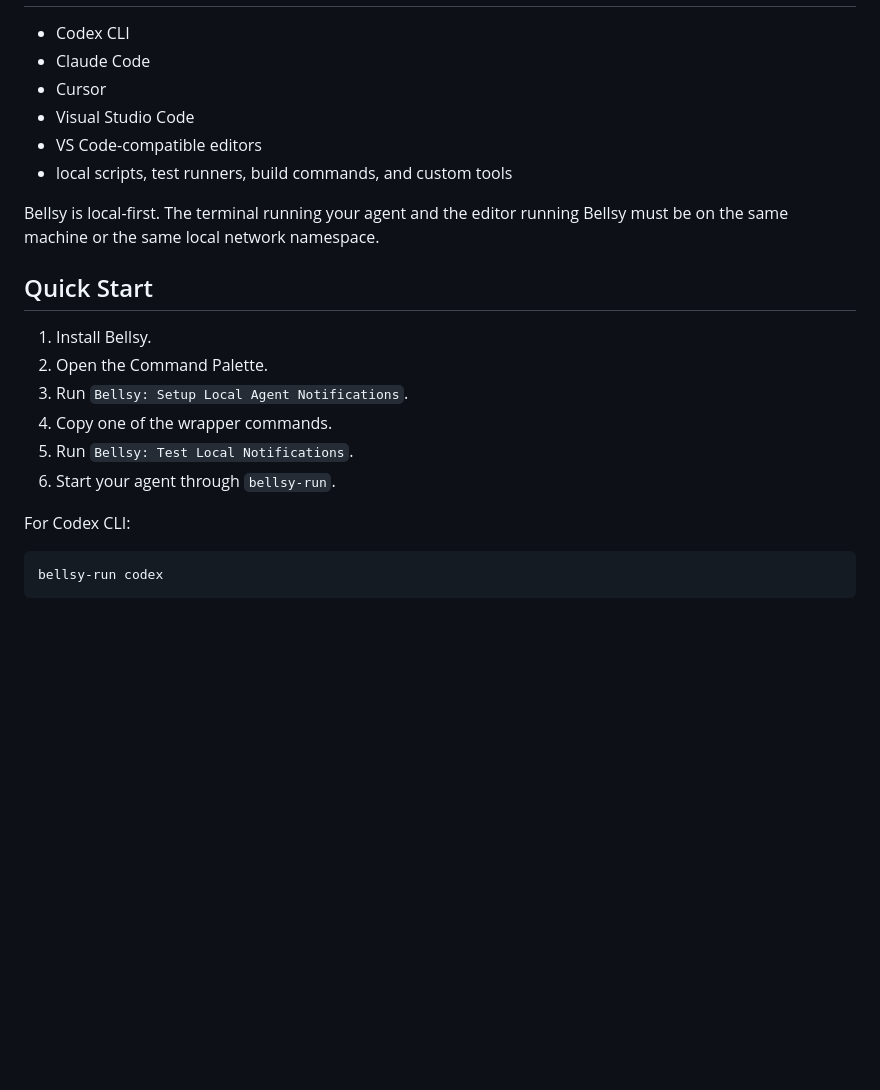
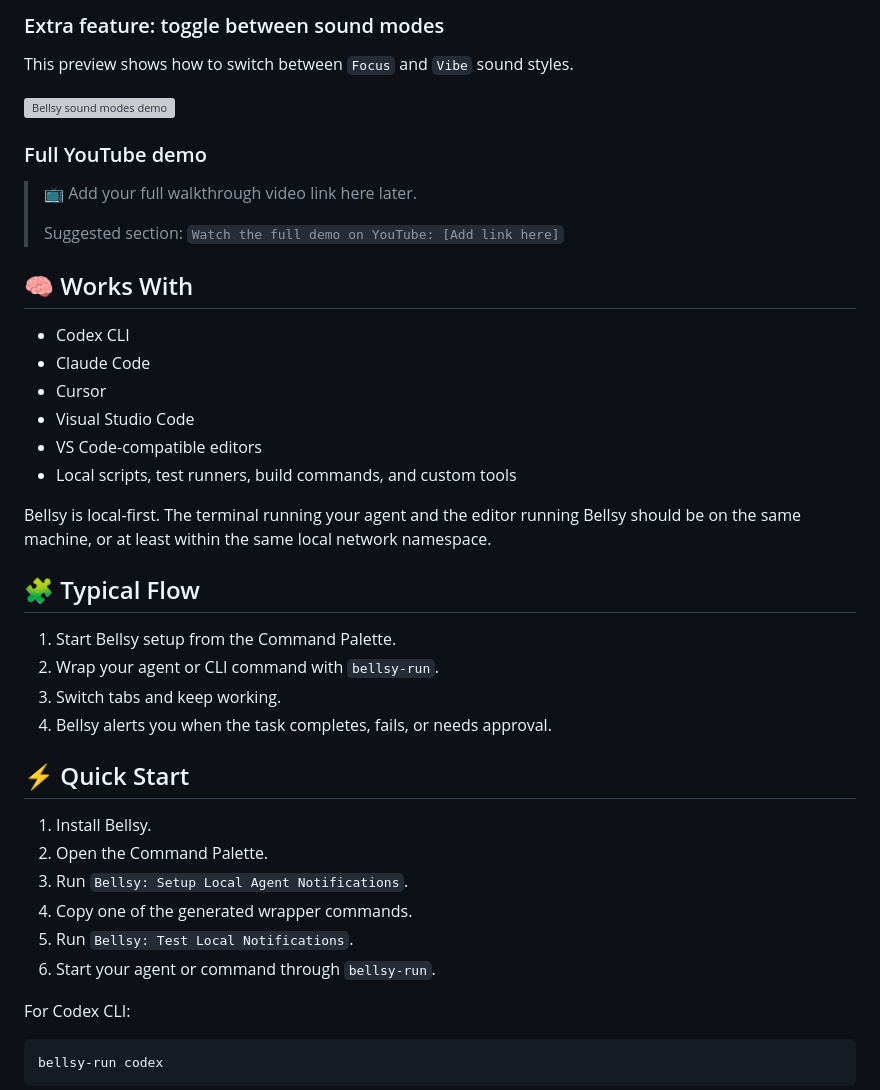
Before and after one commit to Rkhooda07/Bellsy, a Markdown page: README.md, the part around the change printed below. Drawn GitHub-style; blank space fills up the shorter version; grey boxes are pictures that could not be loaded.

```diff
--- a/README.md
+++ b/README.md
@@ -20,21 +53,42 @@ Bellsy adds the missing attention layer:
+### Extra feature: toggle between sound modes
+
+This preview shows how to switch between `Focus` and `Vibe` sound styles.
+
+![Bellsy sound modes demo](assets/sound-modes-demo.gif)
+
+### Full YouTube demo
+
+> 📺 Add your full walkthrough video link here later.
+>
+> Suggested section:
+> `Watch the full demo on YouTube: [Add link here]`
+
+## 🧠 Works With
 
 - Codex CLI
 - Claude Code
 - Cursor
 - Visual Studio Code
 - VS Code-compatible editors
-- local scripts, test runners, build commands, and custom tools
+- Local scripts, test runners, build commands, and custom tools
 
-Bellsy is local-first. The terminal running your agent and the editor running Bellsy must be on the same machine or the same local network namespace.
+Bellsy is local-first. The terminal running your agent and the editor running Bellsy should be on the same machine, or at least within the same local network namespace.
 
-## Quick Start
+## 🧩 Typical Flow
+
+1. Start Bellsy setup from the Command Palette.
+2. Wrap your agent or CLI command with `bellsy-run`.
+3. Switch tabs and keep working.
+4. Bellsy alerts you when the task completes, fails, or needs approval.
+
+## ⚡ Quick Start
 
 1. Install Bellsy.
 2. Open the Command Palette.
 3. Run `Bellsy: Setup Local Agent Notifications`.
-4. Copy one of the wrapper commands.
+4. Copy one of the generated wrapper commands.
 5. Run `Bellsy: Test Local Notifications`.
-6. Start your agent through `bellsy-run`.
+6. Start your agent or command through `bellsy-run`.
 
 For Codex CLI:
 
```
Also changed, not shown: other parts of README.md (+57 -36 lines), assets/readme-logo.png (added), 5 other files.
